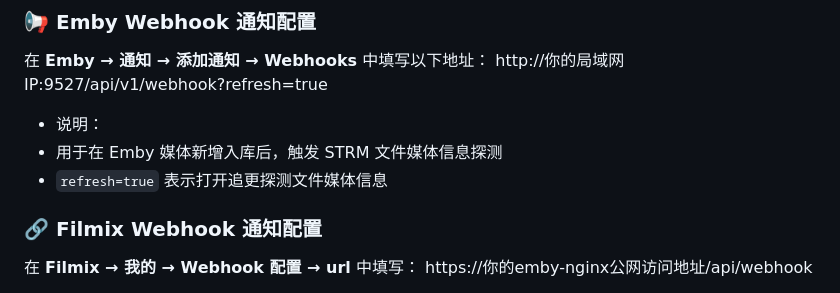
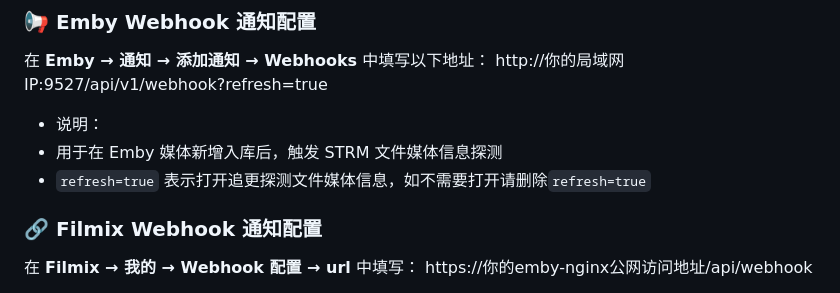
Before and after one commit to Hqsxjj/emby-nginx, a Markdown page: README.md, the part around the change. Drawn GitHub-style.

```diff
--- a/README.md
+++ b/README.md
@@ -193,7 +193,7 @@ services:
 http://你的局域网IP:9527/api/v1/webhook?refresh=true
 - 说明：
 - 用于在 Emby 媒体新增入库后，触发 STRM 文件媒体信息探测
-- `refresh=true` 表示打开追更探测文件媒体信息
+- `refresh=true` 表示打开追更探测文件媒体信息，如不需要打开请删除`refresh=true`
 
 ### 🔗 Filmix Webhook 通知配置
 
```
